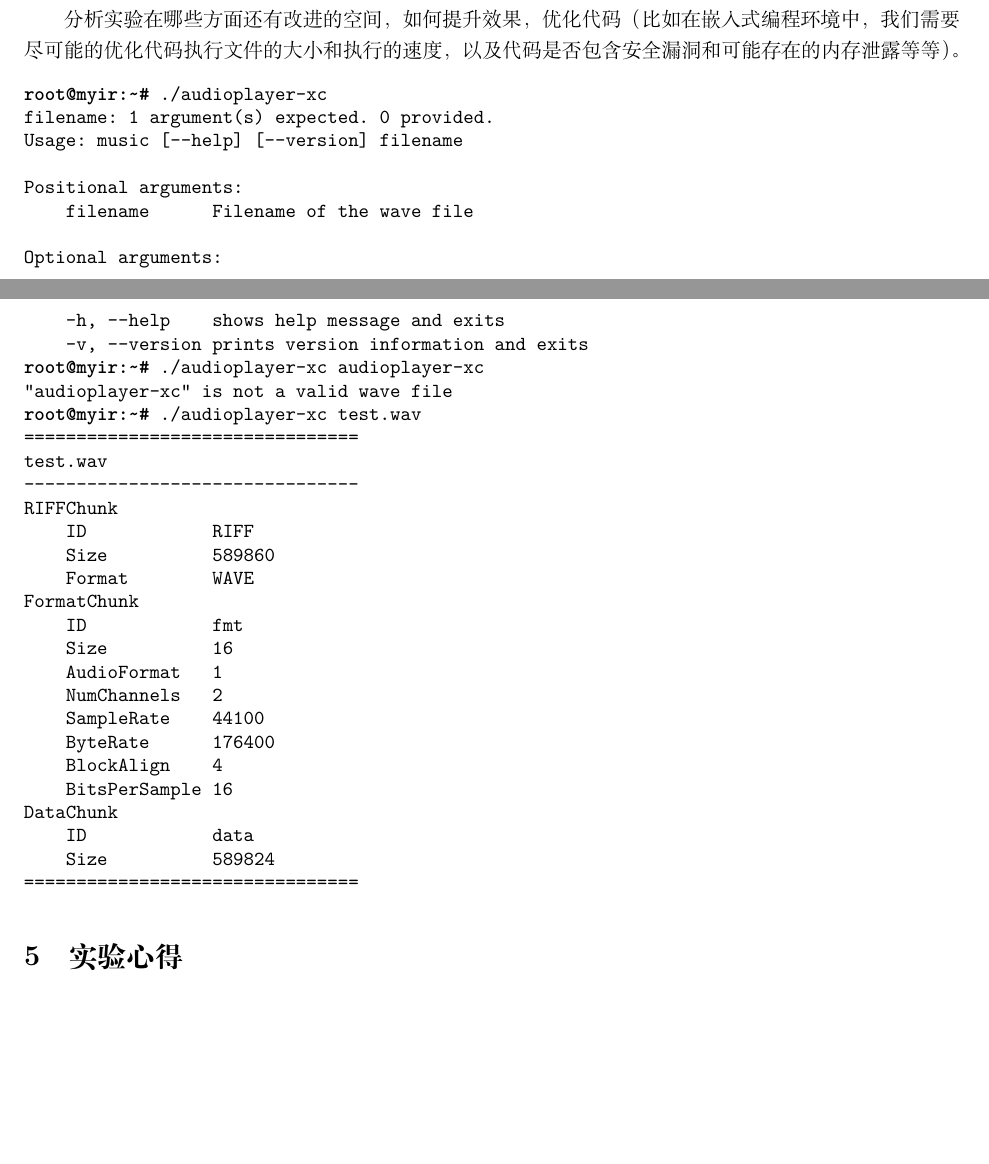
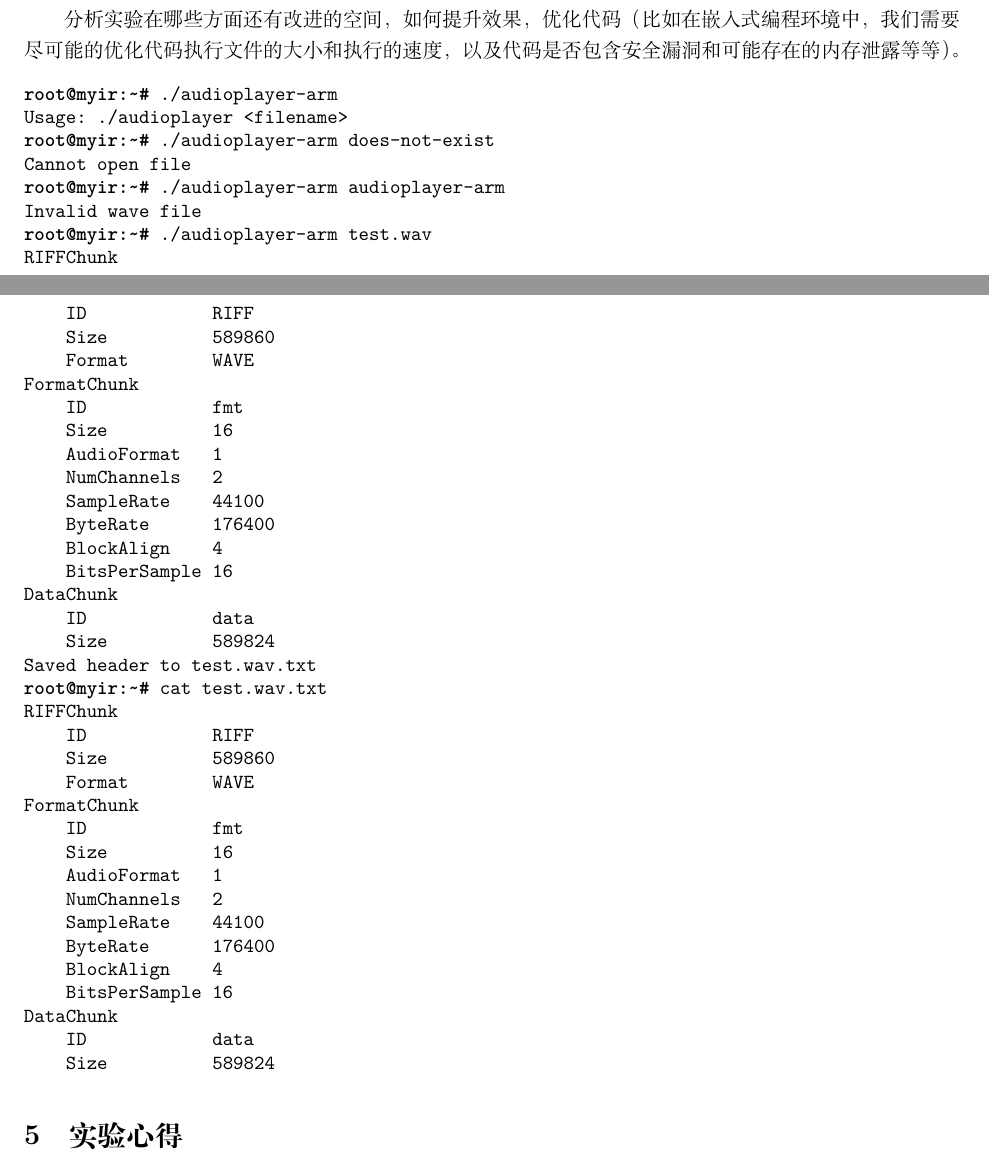
Before and after one commit to georgetian3/embedded-project, a LaTeX document (report/main.tex, which reads report/1.tex): two parts of pages 1 and 2 of 2 before the commit and two parts of pages 1 and 2 of 3 after it, joined at a grey line, cut so that both start at the same text, the shorter picture padded with empty space. Compiled offline with XeLaTeX.

Commit message:
part 1 code done

```diff
--- a/report/1.tex
+++ b/report/1.tex
@@ -38,22 +38,13 @@
 
 
 \begin{minted}[style=bw]{console}
-root@myir:~# ./audioplayer-xc
-filename: 1 argument(s) expected. 0 provided.
-Usage: music [--help] [--version] filename
-
-Positional arguments:
-    filename      Filename of the wave file
-
-Optional arguments:
-    -h, --help    shows help message and exits
-    -v, --version prints version information and exits
-root@myir:~# ./audioplayer-xc audioplayer-xc
-"audioplayer-xc" is not a valid wave file
-root@myir:~# ./audioplayer-xc test.wav
-================================
-test.wav
---------------------------------
+root@myir:~# ./audioplayer-arm
+Usage: ./audioplayer <filename>
+root@myir:~# ./audioplayer-arm does-not-exist
+Cannot open file
+root@myir:~# ./audioplayer-arm audioplayer-arm
+Invalid wave file
+root@myir:~# ./audioplayer-arm test.wav
 RIFFChunk
     ID            RIFF
     Size          589860
@@ -70,7 +61,24 @@ FormatChunk
 DataChunk
     ID            data
     Size          589824
-================================
+Saved header to test.wav.txt
+root@myir:~# cat test.wav.txt
+RIFFChunk
+    ID            RIFF
+    Size          589860
+    Format        WAVE
+FormatChunk
+    ID            fmt
+    Size          16
+    AudioFormat   1
+    NumChannels   2
+    SampleRate    44100
+    ByteRate      176400
+    BlockAlign    4
+    BitsPerSample 16
+DataChunk
+    ID            data
+    Size          589824
 \end{minted}
 
 \section{实验心得}
```
Also changed, not shown: report/main.pdf, src/Makefile, 3 other files.
